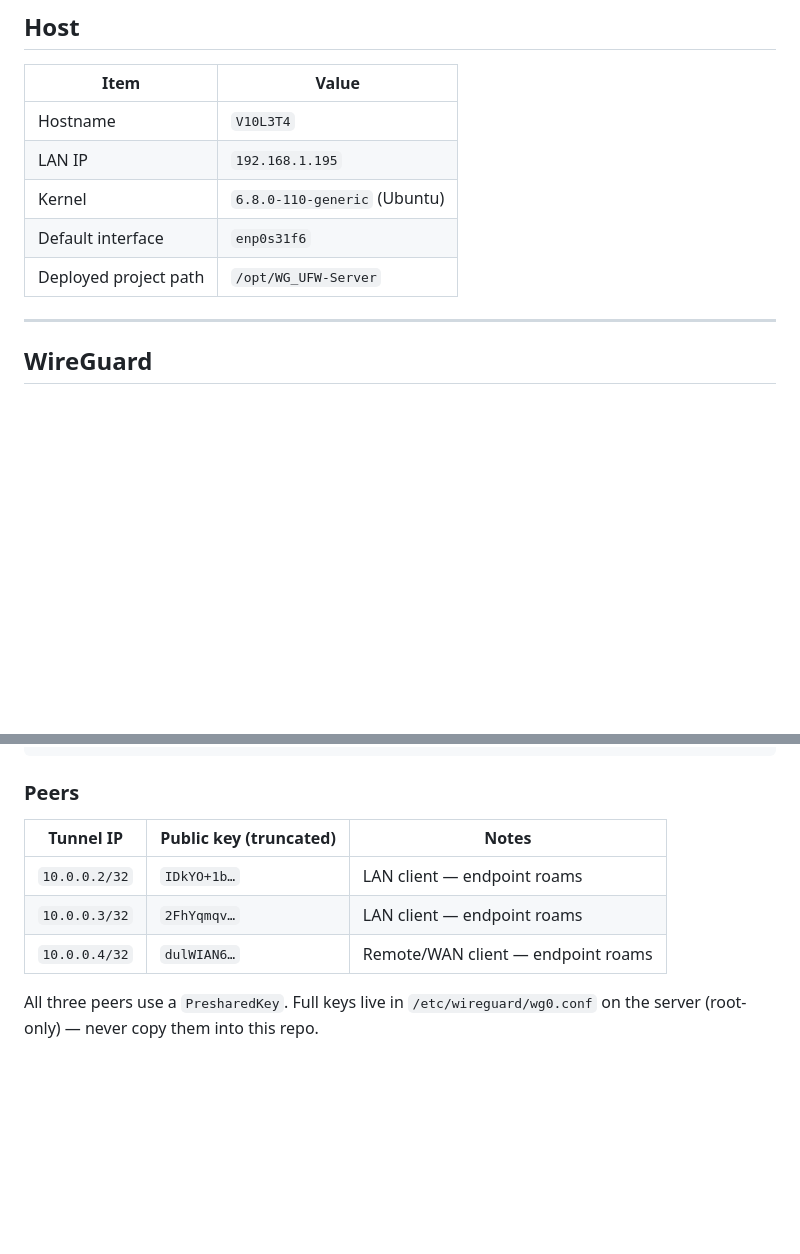
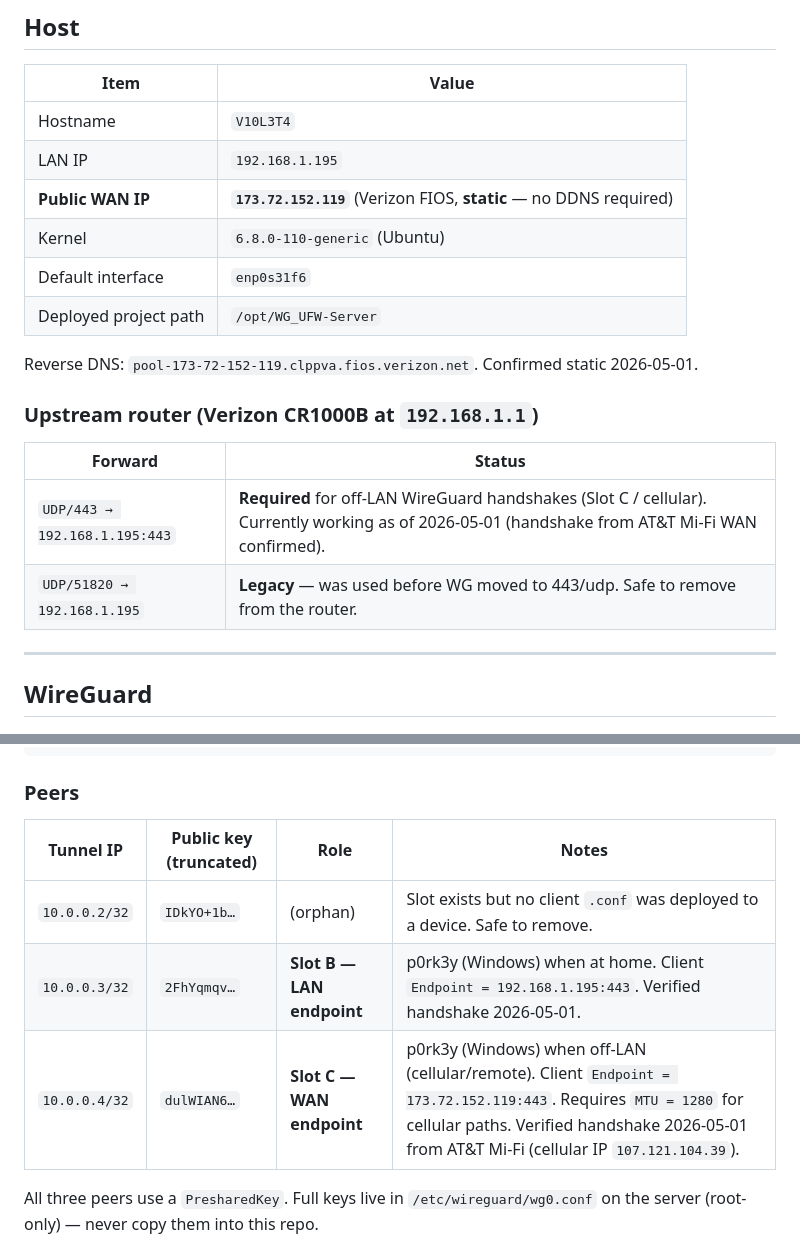
Before and after one commit to al4nbr3/WG_UFW-Server, a Markdown page: docs/CURRENT-CONFIG.md, 2 parts joined by grey strips. Drawn GitHub-style; blank space fills up the shorter version.

```diff
--- a/docs/CURRENT-CONFIG.md
+++ b/docs/CURRENT-CONFIG.md
@@ -13,9 +13,20 @@ live files on the remote for those values.
 |------|-------|
 | Hostname | `V10L3T4` |
 | LAN IP | `192.168.1.195` |
+| **Public WAN IP** | **`173.72.152.119`** (Verizon FIOS, **static** — no DDNS required) |
 | Kernel | `6.8.0-110-generic` (Ubuntu) |
 | Default interface | `enp0s31f6` |
 | Deployed project path | `/opt/WG_UFW-Server` |
+
+Reverse DNS: `pool-173-72-152-119.clppva.fios.verizon.net`. Confirmed static
+2026-05-01.
+
+### Upstream router (Verizon CR1000B at `192.168.1.1`)
+
+| Forward | Status |
+|---------|--------|
+| `UDP/443 → 192.168.1.195:443` | **Required** for off-LAN WireGuard handshakes (Slot C / cellular). Currently working as of 2026-05-01 (handshake from AT&T Mi-Fi WAN confirmed). |
+| `UDP/51820 → 192.168.1.195` | **Legacy** — was used before WG moved to 443/udp. Safe to remove from the router. |
 
 ---
 
@@ -40,11 +51,11 @@ PreDown = iptables -t nat -D POSTROUTING -o enp0s31f6 -j MASQUERADE
 
 ### Peers
 
-| Tunnel IP | Public key (truncated) | Notes |
-|-----------|------------------------|-------|
-| `10.0.0.2/32` | `IDkYO+1b…` | LAN client — endpoint roams |
-| `10.0.0.3/32` | `2FhYqmqv…` | LAN client — endpoint roams |
-| `10.0.0.4/32` | `dulWIAN6…` | Remote/WAN client — endpoint roams |
+| Tunnel IP | Public key (truncated) | Role | Notes |
+|-----------|------------------------|------|-------|
+| `10.0.0.2/32` | `IDkYO+1b…` | (orphan) | Slot exists but no client `.conf` was deployed to a device. Safe to remove. |
+| `10.0.0.3/32` | `2FhYqmqv…` | **Slot B — LAN endpoint** | p0rk3y (Windows) when at home. Client `Endpoint = 192.168.1.195:443`. Verified handshake 2026-05-01. |
+| `10.0.0.4/32` | `dulWIAN6…` | **Slot C — WAN endpoint** | p0rk3y (Windows) when off-LAN (cellular/remote). Client `Endpoint = 173.72.152.119:443`. Requires `MTU = 1280` for cellular paths. Verified handshake 2026-05-01 from AT&T Mi-Fi (cellular IP `107.121.104.39`). |
 
 All three peers use a `PresharedKey`. Full keys live in `/etc/wireguard/wg0.conf`
 on the server (root-only) — never copy them into this repo.
```
Also changed, not shown: CHECKLIST.md (+27 -0 lines), docs/TROUBLESHOOTING.md (added, +192 -0 lines).
